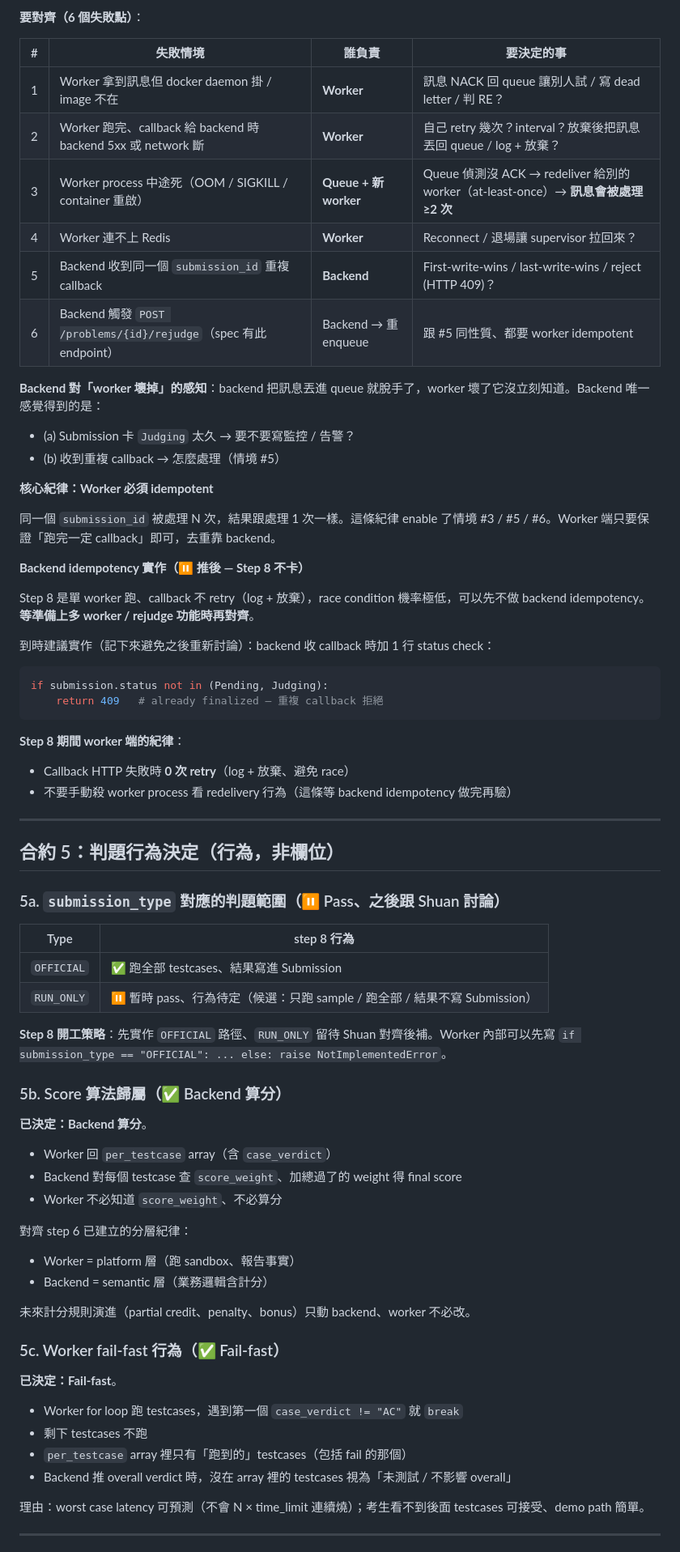
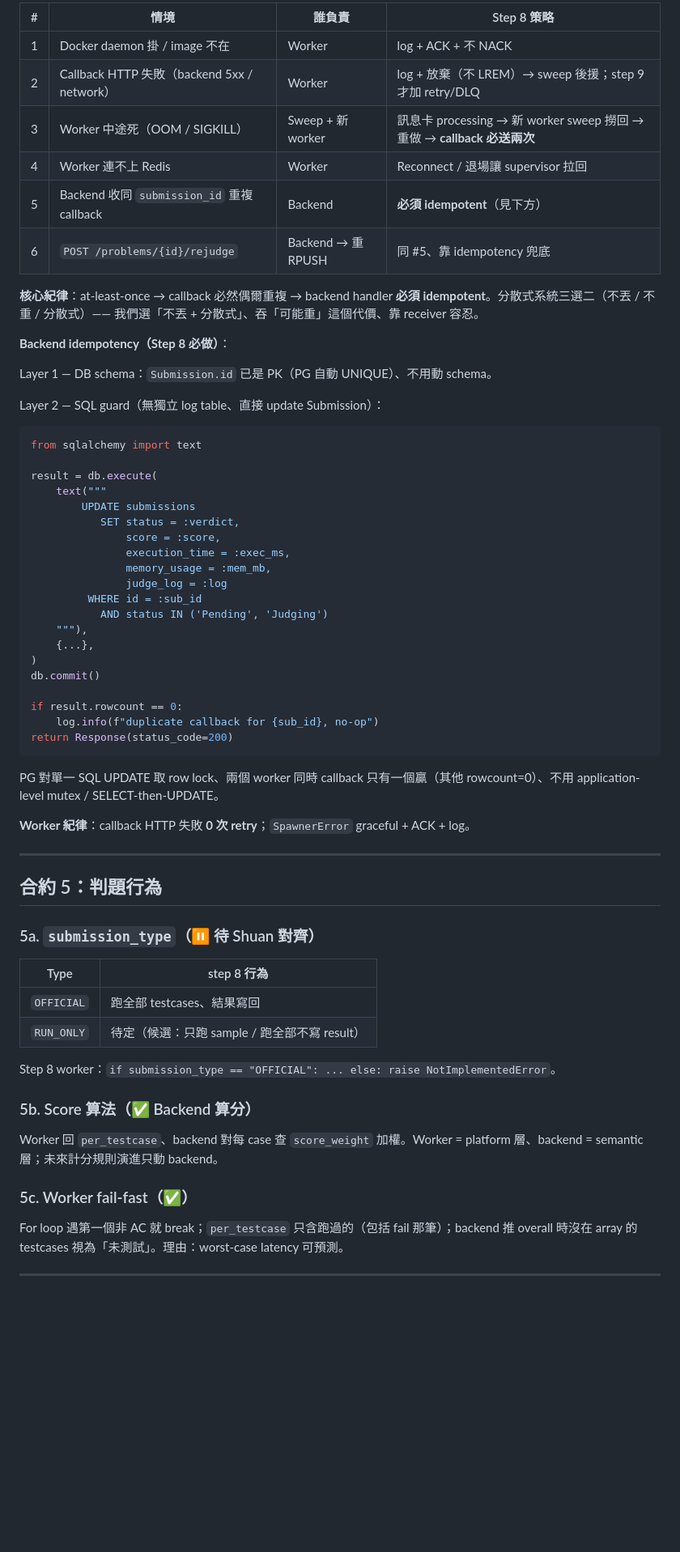
Before and after one commit to Shuan0402/Online-Code-Test, a Markdown page: docs/step8-contracts.md, the part around one of its changes. Shown at 81% size. Drawn GitHub-style; blank space fills up the shorter version.

````diff
--- a/docs/step8-contracts.md
+++ b/docs/step8-contracts.md
@@ -205,75 +208,68 @@ backend ──LPUSH──→ Redis ──BRPOP──→ worker ──docker run
 
-**要對齊（6 個失敗點）**：
+| # | 情境 | 誰負責 | Step 8 策略 |
+|---|---|---|---|
+| 1 | Docker daemon 掛 / image 不在 | Worker | log + ACK + 不 NACK |
+| 2 | Callback HTTP 失敗（backend 5xx / network） | Worker | log + 放棄（不 LREM）→ sweep 後援；step 9 才加 retry/DLQ |
+| 3 | Worker 中途死（OOM / SIGKILL）| Sweep + 新 worker | 訊息卡 processing → 新 worker sweep 撈回 → 重做 → **callback 必送兩次** |
+| 4 | Worker 連不上 Redis | Worker | Reconnect / 退場讓 supervisor 拉回 |
+| 5 | Backend 收同 `submission_id` 重複 callback | Backend | **必須 idempotent**（見下方）|
+| 6 | `POST /problems/{id}/rejudge` | Backend → 重 RPUSH | 同 #5、靠 idempotency 兜底 |
 
-| # | 失敗情境 | 誰負責 | 要決定的事 |
-|---|---|---|---|
-| 1 | Worker 拿到訊息但 docker daemon 掛 / image 不在 | **Worker** | 訊息 NACK 回 queue 讓別人試 / 寫 dead letter / 判 RE？ |
-| 2 | Worker 跑完、callback 給 backend 時 backend 5xx 或 network 斷 | **Worker** | 自己 retry 幾次？interval？放棄後把訊息丟回 queue / log + 放棄？ |
-| 3 | Worker process 中途死（OOM / SIGKILL / container 重啟）| **Queue + 新 worker** | Queue 偵測沒 ACK → redeliver 給別的 worker（at-least-once）→ **訊息會被處理 ≥2 次** |
-| 4 | Worker 連不上 Redis | **Worker** | Reconnect / 退場讓 supervisor 拉回來？ |
-| 5 | Backend 收到同一個 `submission_id` 重複 callback | **Backend** | First-write-wins / last-write-wins / reject (HTTP 409)？|
-| 6 | Backend 觸發 `POST /problems/{id}/rejudge`（spec 有此 endpoint）| Backend → 重 enqueue | 跟 #5 同性質、都要 worker idempotent |
+**核心紀律**：at-least-once → callback 必然偶爾重複 → backend handler **必須 idempotent**。分散式系統三選二（不丟 / 不重 / 分散式）—— 我們選「不丟 + 分散式」、吞「可能重」這個代價、靠 receiver 容忍。
 
-**Backend 對「worker 壞掉」的感知**：backend 把訊息丟進 queue 就脫手了，worker 壞了它沒立刻知道。Backend 唯一感覺得到的是：
-- (a) Submission 卡 `Judging` 太久 → 要不要寫監控 / 告警？
-- (b) 收到重複 callback → 怎麼處理（情境 #5）
+**Backend idempotency（Step 8 必做）**：
 
-**核心紀律：Worker 必須 idempotent**
+Layer 1 — DB schema：`Submission.id` 已是 PK（PG 自動 UNIQUE）、不用動 schema。
 
-同一個 `submission_id` 被處理 N 次，結果跟處理 1 次一樣。這條紀律 enable 了情境 #3 / #5 / #6。Worker 端只要保證「跑完一定 callback」即可，去重靠 backend。
-
-**Backend idempotency 實作（⏸️ 推後 — Step 8 不卡）**
-
-Step 8 是單 worker 跑、callback 不 retry（log + 放棄），race condition 機率極低，可以先不做 backend idempotency。**等準備上多 worker / rejudge 功能時再對齊**。
-
-到時建議實作（記下來避免之後重新討論）：backend 收 callback 時加 1 行 status check：
+Layer 2 — SQL guard（無獨立 log table、直接 update Submission）：
 
 ```python
-if submission.status not in (Pending, Judging):
-    return 409   # already finalized — 重複 callback 拒絕
+from sqlalchemy import text
+
+result = db.execute(
+    text("""
+        UPDATE submissions
+           SET status = :verdict,
+               score = :score,
+               execution_time = :exec_ms,
+               memory_usage = :mem_mb,
+               judge_log = :log
+         WHERE id = :sub_id
+           AND status IN ('Pending', 'Judging')
+    """),
+    {...},
+)
+db.commit()
+
+if result.rowcount == 0:
+    log.info(f"duplicate callback for {sub_id}, no-op")
+return Response(status_code=200)
 ```
 
-**Step 8 期間 worker 端的紀律**：
-- Callback HTTP 失敗時 **0 次 retry**（log + 放棄、避免 race）
-- 不要手動殺 worker process 看 redelivery 行為（這條等 backend idempotency 做完再驗）
+PG 對單一 SQL UPDATE 取 row lock、兩個 worker 同時 callback 只有一個贏（其他 rowcount=0）、不用 application-level mutex / SELECT-then-UPDATE。
+
+**Worker 紀律**：callback HTTP 失敗 **0 次 retry**；`SpawnerError` graceful + ACK + log。
 
 ---
 
-## 合約 5：判題行為決定（行為，非欄位）
+## 合約 5：判題行為
 
-### 5a. `submission_type` 對應的判題範圍（⏸️ Pass、之後跟 Shuan 討論）
+### 5a. `submission_type`（⏸️ 待 Shuan 對齊）
 
 | Type | step 8 行為 |
 |---|---|
-| `OFFICIAL` | ✅ 跑全部 testcases、結果寫進 Submission |
-| `RUN_ONLY` | ⏸️ 暫時 pass、行為待定（候選：只跑 sample / 跑全部 / 結果不寫 Submission） |
+| `OFFICIAL` | 跑全部 testcases、結果寫回 |
+| `RUN_ONLY` | 待定（候選：只跑 sample / 跑全部不寫 result） |
 
-**Step 8 開工策略**：先實作 `OFFICIAL` 路徑、`RUN_ONLY` 留待 Shuan 對齊後補。Worker 內部可以先寫 `if submission_type == "OFFICIAL": ... else: raise NotImplementedError`。
+Step 8 worker：`if submission_type == "OFFICIAL": ... else: raise NotImplementedError`。
 
-### 5b. Score 算法歸屬（✅ Backend 算分）
+### 5b. Score 算法（✅ Backend 算分）
 
-**已決定：Backend 算分**。
+Worker 回 `per_testcase`、backend 對每 case 查 `score_weight` 加權。Worker = platform 層、backend = semantic 層；未來計分規則演進只動 backend。
 
-- Worker 回 `per_testcase` array（含 `case_verdict`）
-- Backend 對每個 testcase 查 `score_weight`、加總過了的 weight 得 final score
-- Worker 不必知道 `score_weight`、不必算分
+### 5c. Worker fail-fast（✅）
 
-對齊 step 6 已建立的分層紀律：
-- Worker = platform 層（跑 sandbox、報告事實）
-- Backend = semantic 層（業務邏輯含計分）
-
-未來計分規則演進（partial credit、penalty、bonus）只動 backend、worker 不必改。
-
-### 5c. Worker fail-fast 行為（✅ Fail-fast）
-
-**已決定：Fail-fast**。
-
-- Worker for loop 跑 testcases，遇到第一個 `case_verdict != "AC"` 就 `break`
-- 剩下 testcases 不跑
-- `per_testcase` array 裡只有「跑到的」testcases（包括 fail 的那個）
-- Backend 推 overall verdict 時，沒在 array 裡的 testcases 視為「未測試 / 不影響 overall」
-
-理由：worst case latency 可預測（不會 N × time_limit 連續燒）；考生看不到後面 testcases 可接受、demo path 簡單。
+For loop 遇第一個非 AC 就 break；`per_testcase` 只含跑過的（包括 fail 那筆）；backend 推 overall 時沒在 array 的 testcases 視為「未測試」。理由：worst-case latency 可預測。
 
 ---
 
````
Also changed, not shown: other parts of docs/step8-contracts.md (+132 -129 lines).
